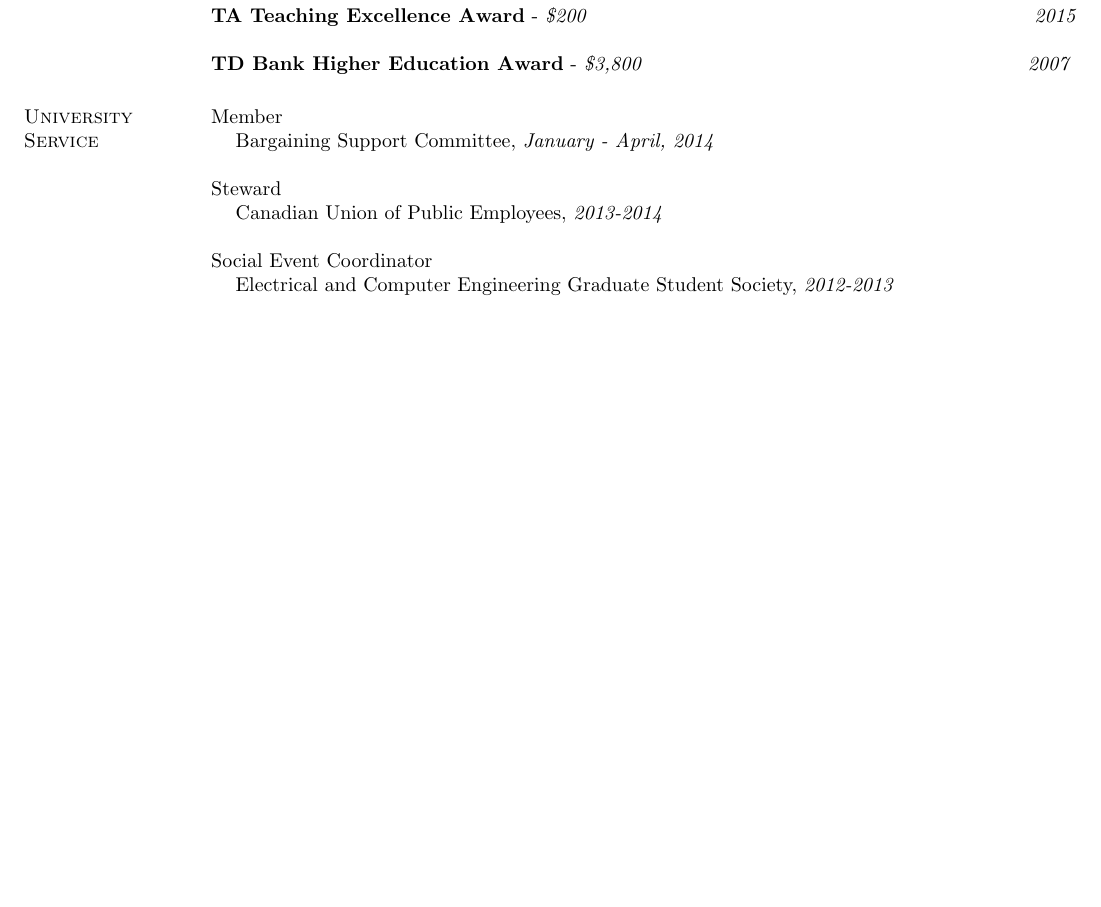
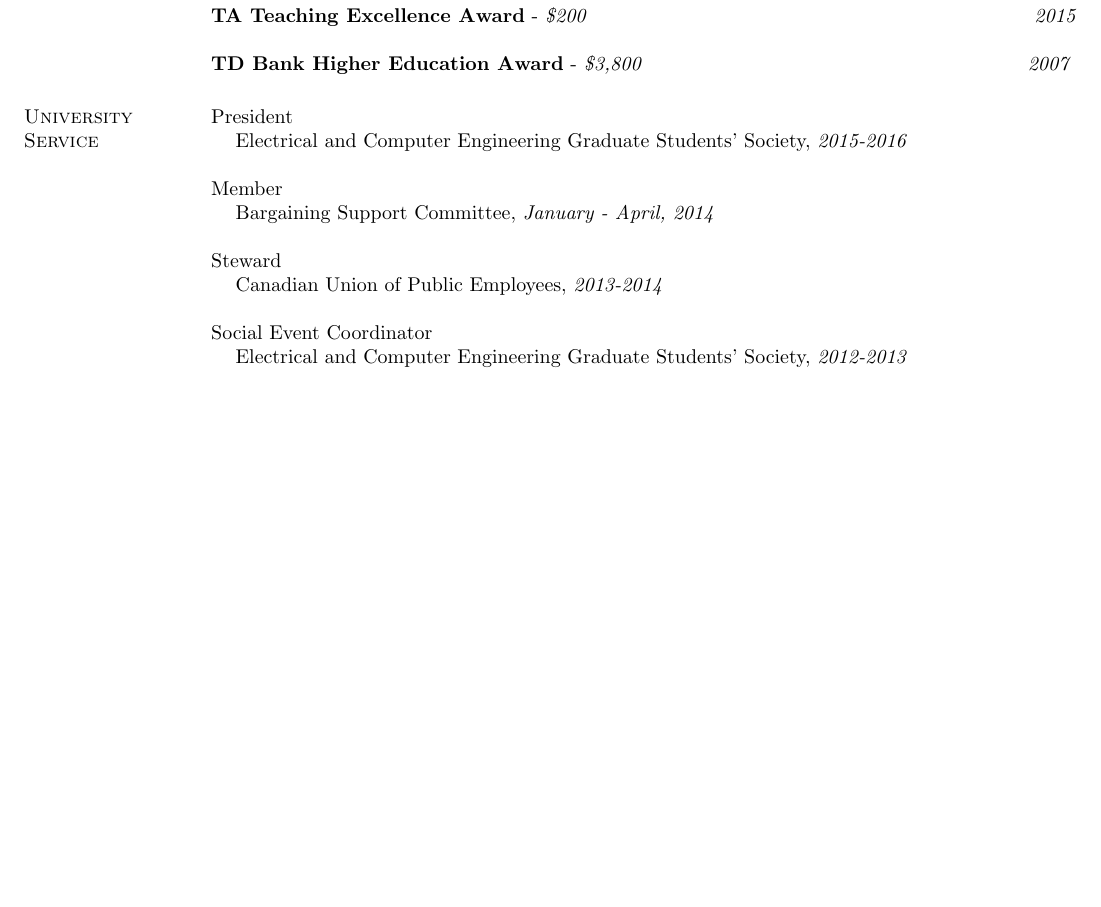
Before and after one commit to tarafdar/cv, a LaTeX CV (mariobadr_cv.tex, which reads uni_service.tex): part of page 3 of 3, cut so that both start at the same text. Compiled offline with pdfLaTeX.

Commit message:
Add presidential experience to univeristy service

```diff
--- a/uni_service.tex
+++ b/uni_service.tex
@@ -1,4 +1,10 @@
 \section{\sc University Service}
+
+President
+\begin{list1}
+\item[] Electrical and Computer Engineering Graduate Students' Society, \textit{2015-2016}
+\end{list1}
+
 
 Member
 \begin{list1}
@@ -12,5 +18,5 @@ Steward
 
 Social Event Coordinator
 \begin{list1}
-\item[] Electrical and Computer Engineering Graduate Student Society, \textit{2012-2013}
+\item[] Electrical and Computer Engineering Graduate Students' Society, \textit{2012-2013}
 \end{list1}
```
Also changed, not shown: mariobadr_cv.pdf.
